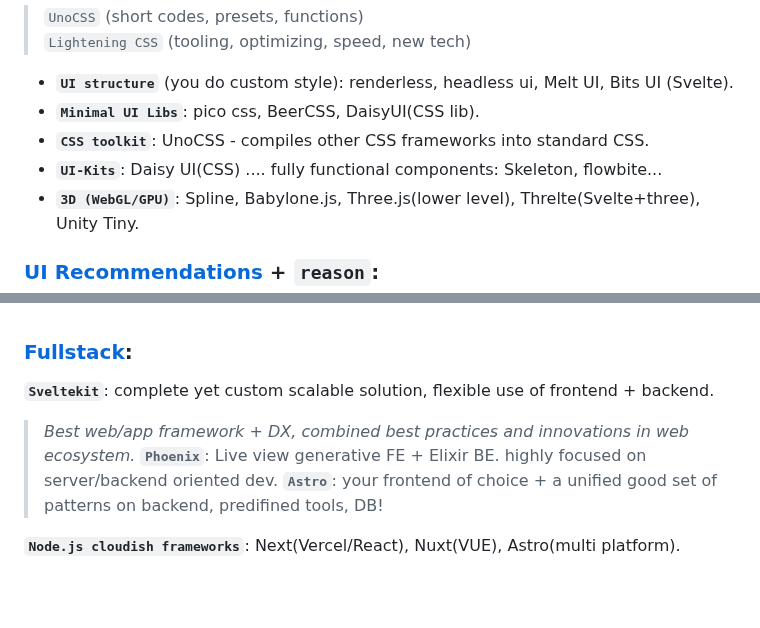
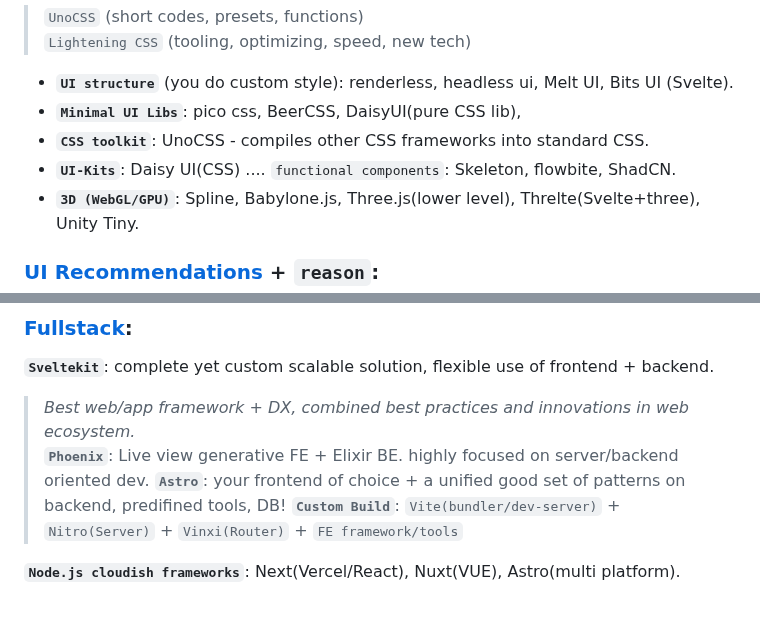
Before and after one commit to Systemic-Labs/Perfect-Stack, a Markdown page: README.md, 2 parts joined by grey strips. Drawn GitHub-style.

Commit message:
+Add-edit: multi-items => +Cloud +UI +Fullstack

```diff
--- a/README.md
+++ b/README.md
@@ -134,9 +134,9 @@ Best youtube AI Channels:  [bycloud](https://www.youtube.com/@bycloudAI) - [Ai J
    > `UnoCSS` (short codes, presets, functions)
    > `Lightening CSS` (tooling, optimizing, speed, new tech)
   - **`UI structure`** (you do custom style): renderless, headless ui, Melt UI, Bits UI (Svelte).
-  - **`Minimal UI Libs`**: pico css, BeerCSS, DaisyUI(CSS lib).
+  - **`Minimal UI Libs`**: pico css, BeerCSS, DaisyUI(pure CSS lib),
   - **`CSS toolkit`**:  UnoCSS - compiles other CSS frameworks into standard CSS.
-  - **`UI-Kits`**: Daisy UI(CSS) .... fully functional components:  Skeleton, flowbite...
+  - **`UI-Kits`**: Daisy UI(CSS) .... `functional components`:  Skeleton, flowbite, ShadCN.
   - **`3D (WebGL/GPU)`**:  Spline, Babylone.js, Three.js(lower level), Threlte(Svelte+three), Unity Tiny.
 
 
@@ -234,6 +234,7 @@ Best youtube AI Channels:  [bycloud](https://www.youtube.com/@bycloudAI) - [Ai J
 > *Best web/app framework + DX, combined best practices and innovations in web ecosystem.*
 **`Phoenix`**: Live view generative FE + Elixir BE. highly focused on server/backend oriented dev.
 **`Astro`**: your frontend of choice + a unified good set of patterns on backend, predifined tools, DB!
+**`Custom Build`**: `Vite(bundler/dev-server)` + `Nitro(Server)` + `Vinxi(Router)` + `FE framework/tools`
 
 **`Node.js cloudish frameworks`**:  Next(Vercel/React), Nuxt(VUE), Astro(multi platform).
 <br>
```
